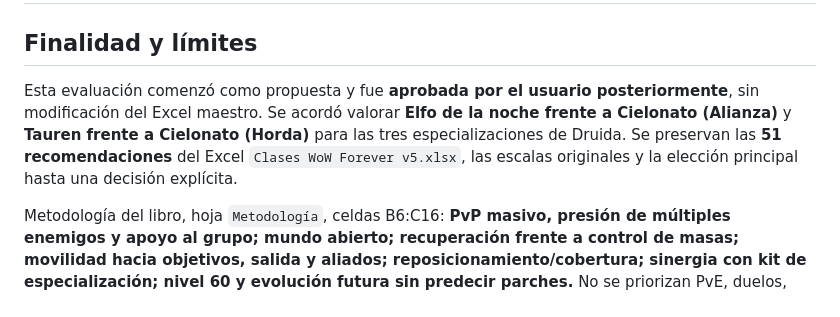
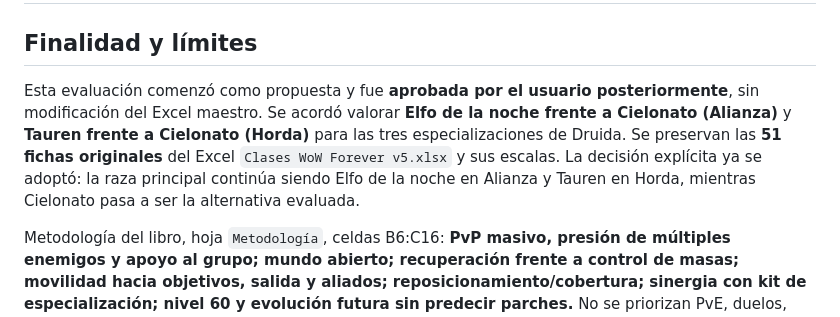
Before and after one commit to enigmapau-hash/wow-forever-advisor, a Markdown page: docs/druid-race-assessment-v29.md, the part around the change. Rendered like a GitHub page.

Commit message:
docs(v29): documentar clasificación Druida ya aprobada

```diff
--- a/docs/druid-race-assessment-v29.md
+++ b/docs/druid-race-assessment-v29.md
@@ -2,7 +2,7 @@
 
 ## Finalidad y límites
 
-Esta evaluación comenzó como propuesta y fue **aprobada por el usuario posteriormente**, sin modificación del Excel maestro. Se acordó valorar **Elfo de la noche frente a Cielonato (Alianza)** y **Tauren frente a Cielonato (Horda)** para las tres especializaciones de Druida. Se preservan las **51 recomendaciones** del Excel `Clases WoW Forever v5.xlsx`, las escalas originales y la elección principal hasta una decisión explícita.
+Esta evaluación comenzó como propuesta y fue **aprobada por el usuario posteriormente**, sin modificación del Excel maestro. Se acordó valorar **Elfo de la noche frente a Cielonato (Alianza)** y **Tauren frente a Cielonato (Horda)** para las tres especializaciones de Druida. Se preservan las **51 fichas originales** del Excel `Clases WoW Forever v5.xlsx` y sus escalas. La decisión explícita ya se adoptó: la raza principal continúa siendo Elfo de la noche en Alianza y Tauren en Horda, mientras Cielonato pasa a ser la alternativa evaluada.
 
 Metodología del libro, hoja `Metodología`, celdas B6:C16: **PvP masivo, presión de múltiples enemigos y apoyo al grupo; mundo abierto; recuperación frente a control de masas; movilidad hacia objetivos, salida y aliados; reposicionamiento/cobertura; sinergia con kit de especialización; nivel 60 y evolución futura sin predecir parches.** No se priorizan PvE, duelos, arenas, combate PvP pequeño, DPS puro ni rankings numéricos. **No existe una fórmula numérica original** que permita asignar estrellas nuevas automáticamente. Las conclusiones son juicio táctico revisable, no prueba de superioridad estadística.
 
```
